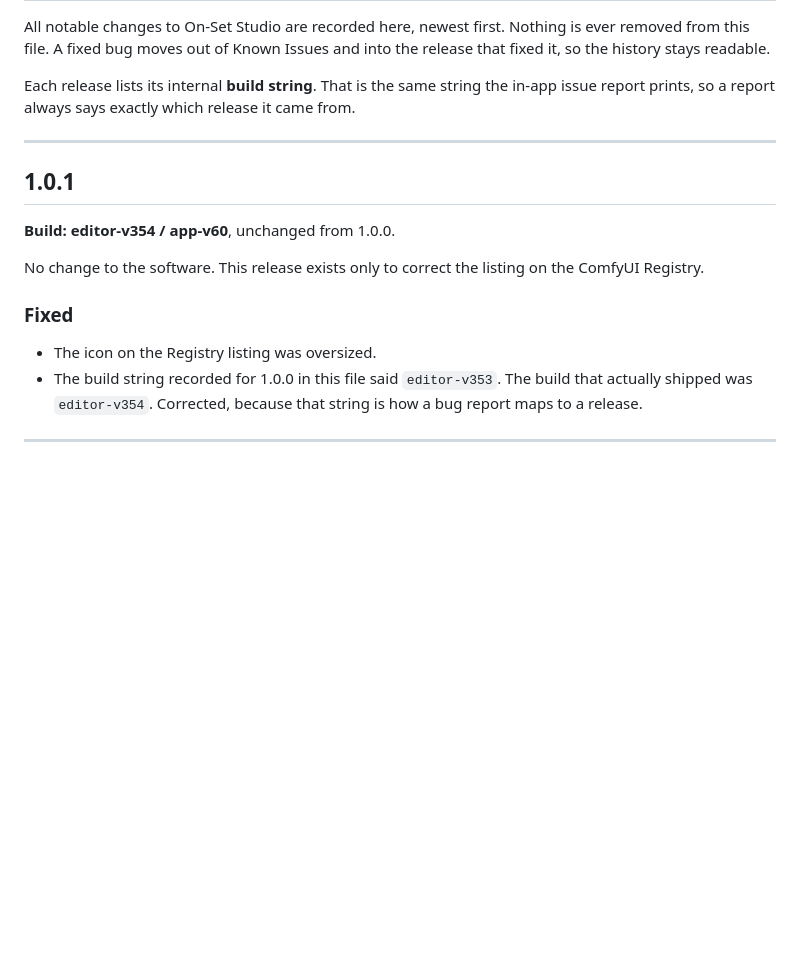
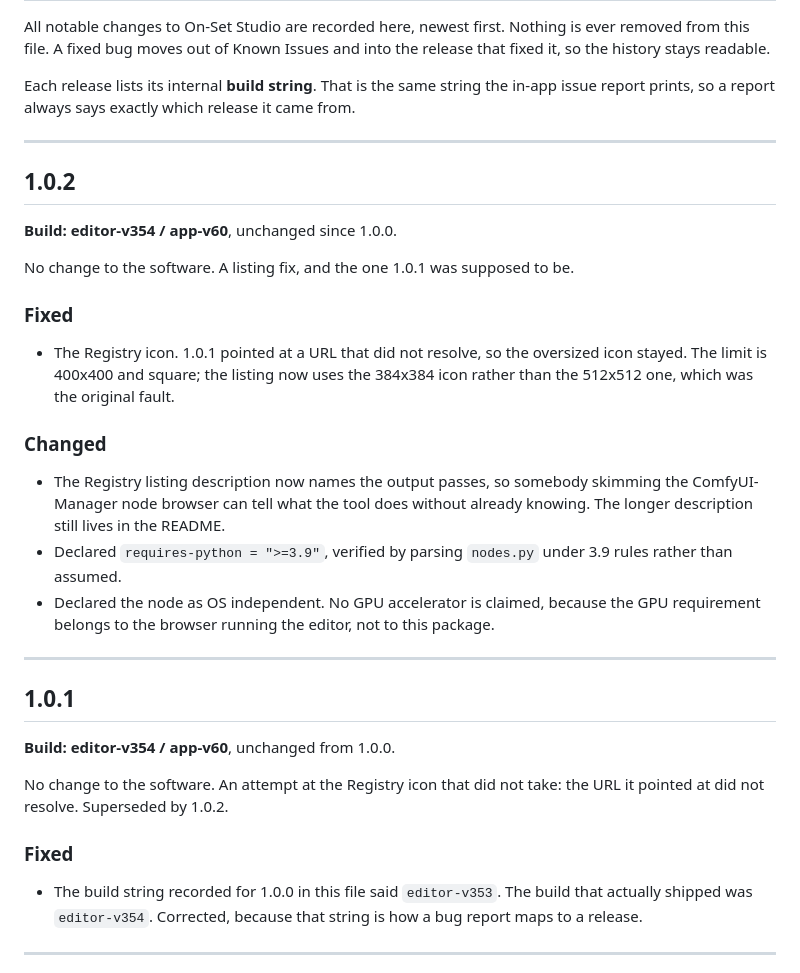
Before and after one commit to IsItDanOrAi/ComfyUI-On-Set-Studio, a Markdown page: CHANGELOG.md, the part around the change. Rendered like a GitHub page; blank space fills up the shorter version.

```diff
--- a/CHANGELOG.md
+++ b/CHANGELOG.md
@@ -10,16 +10,40 @@ came from.
 
 ---
 
+## 1.0.2
+
+**Build: editor-v354 / app-v60**, unchanged since 1.0.0.
+
+No change to the software. A listing fix, and the one 1.0.1 was supposed to be.
+
+### Fixed
+
+- The Registry icon. 1.0.1 pointed at a URL that did not resolve, so the
+  oversized icon stayed. The limit is 400x400 and square; the listing now uses
+  the 384x384 icon rather than the 512x512 one, which was the original fault.
+
+### Changed
+
+- The Registry listing description now names the output passes, so somebody
+  skimming the ComfyUI-Manager node browser can tell what the tool does
+  without already knowing. The longer description still lives in the README.
+- Declared `requires-python = ">=3.9"`, verified by parsing `nodes.py` under
+  3.9 rules rather than assumed.
+- Declared the node as OS independent. No GPU accelerator is claimed, because
+  the GPU requirement belongs to the browser running the editor, not to this
+  package.
+
+---
+
 ## 1.0.1
 
 **Build: editor-v354 / app-v60**, unchanged from 1.0.0.
 
-No change to the software. This release exists only to correct the listing on
-the ComfyUI Registry.
+No change to the software. An attempt at the Registry icon that did not take:
+the URL it pointed at did not resolve. Superseded by 1.0.2.
 
 ### Fixed
 
-- The icon on the Registry listing was oversized.
 - The build string recorded for 1.0.0 in this file said `editor-v353`. The
   build that actually shipped was `editor-v354`. Corrected, because that
   string is how a bug report maps to a release.
```
